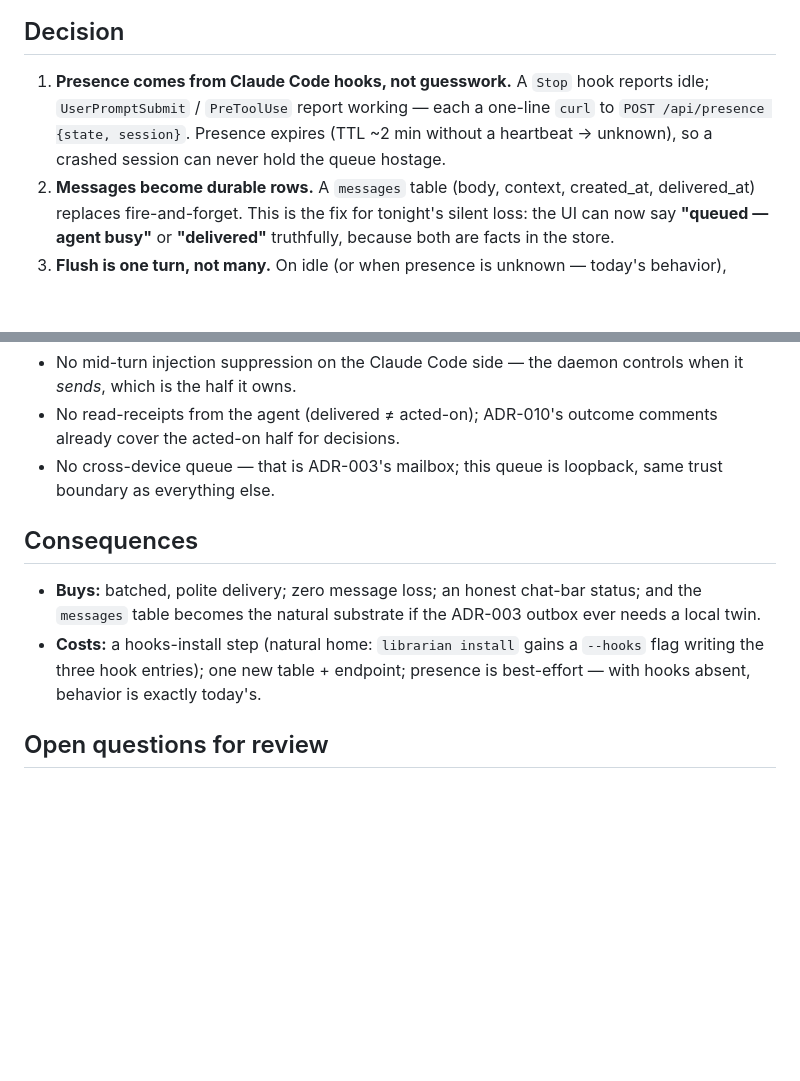
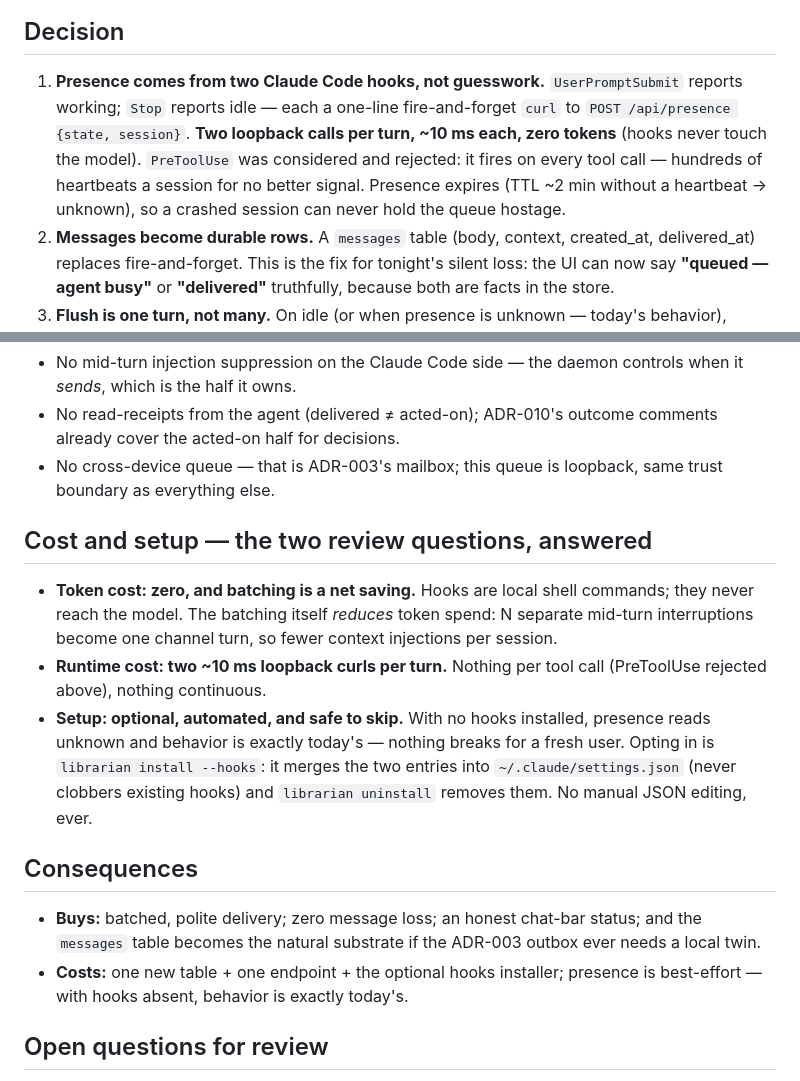
Before and after one commit to ivankwongtszfung/librarian, a Markdown page: docs/adr/ADR-011-presence-and-message-batching.md, 2 parts joined by grey strips. Drawn GitHub-style; blank space fills up the shorter version.

Commit message:
ADR-011 v2: answer the cost and setup review questions
Drop PreToolUse (fires per tool call — hundreds of heartbeats for no
better signal): presence is UserPromptSubmit + Stop, two ~10ms loopback
curls per turn, zero tokens. New section states it plainly: batching is
a net token SAVING, and setup is optional + automated (install --hooks
merges two entries, uninstall removes them; no hooks = today's behavior).

Co-Authored-By: Claude Opus 4.8 <noreply@anthropic.com>

```diff
--- a/docs/adr/ADR-011-presence-and-message-batching.md
+++ b/docs/adr/ADR-011-presence-and-message-batching.md
@@ -27,11 +27,14 @@ sequenceDiagram
 
 ## Decision
 
-1. **Presence comes from Claude Code hooks, not guesswork.** A `Stop` hook
-   reports idle; `UserPromptSubmit` / `PreToolUse` report working — each a
-   one-line `curl` to `POST /api/presence {state, session}`. Presence expires
-   (TTL ~2 min without a heartbeat → unknown), so a crashed session can never
-   hold the queue hostage.
+1. **Presence comes from two Claude Code hooks, not guesswork.**
+   `UserPromptSubmit` reports working; `Stop` reports idle — each a one-line
+   fire-and-forget `curl` to `POST /api/presence {state, session}`. **Two
+   loopback calls per turn, ~10 ms each, zero tokens** (hooks never touch the
+   model). `PreToolUse` was considered and rejected: it fires on every tool
+   call — hundreds of heartbeats a session for no better signal. Presence
+   expires (TTL ~2 min without a heartbeat → unknown), so a crashed session
+   can never hold the queue hostage.
 2. **Messages become durable rows.** A `messages` table (body, context,
    created_at, delivered_at) replaces fire-and-forget. This is the fix for
    tonight's silent loss: the UI can now say **"queued — agent busy"** or
@@ -52,13 +55,26 @@ sequenceDiagram
 - No cross-device queue — that is ADR-003's mailbox; this queue is loopback,
   same trust boundary as everything else.
 
+## Cost and setup — the two review questions, answered
+
+- **Token cost: zero, and batching is a net saving.** Hooks are local shell
+  commands; they never reach the model. The batching itself *reduces* token
+  spend: N separate mid-turn interruptions become one channel turn, so fewer
+  context injections per session.
+- **Runtime cost: two ~10 ms loopback curls per turn.** Nothing per tool call
+  (PreToolUse rejected above), nothing continuous.
+- **Setup: optional, automated, and safe to skip.** With no hooks installed,
+  presence reads unknown and behavior is exactly today's — nothing breaks for
+  a fresh user. Opting in is `librarian install --hooks`: it merges the two
+  entries into `~/.claude/settings.json` (never clobbers existing hooks) and
+  `librarian uninstall` removes them. No manual JSON editing, ever.
+
 ## Consequences
 
 - **Buys:** batched, polite delivery; zero message loss; an honest chat-bar
   status; and the `messages` table becomes the natural substrate if the
   ADR-003 outbox ever needs a local twin.
-- **Costs:** a hooks-install step (natural home: `librarian install` gains a
-  `--hooks` flag writing the three hook entries); one new table + endpoint;
+- **Costs:** one new table + one endpoint + the optional hooks installer;
   presence is best-effort — with hooks absent, behavior is exactly today's.
 
 ## Open questions for review
```
